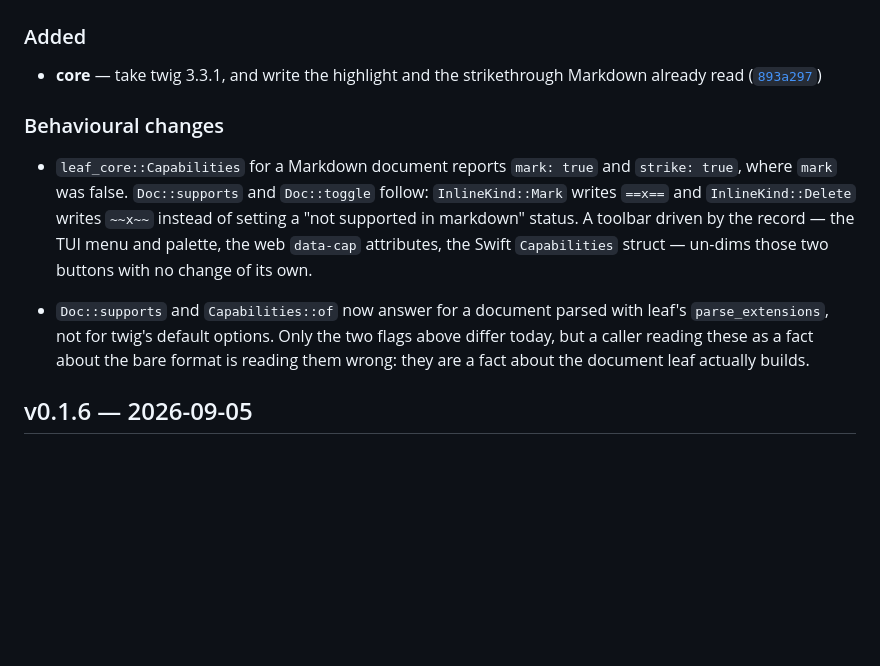
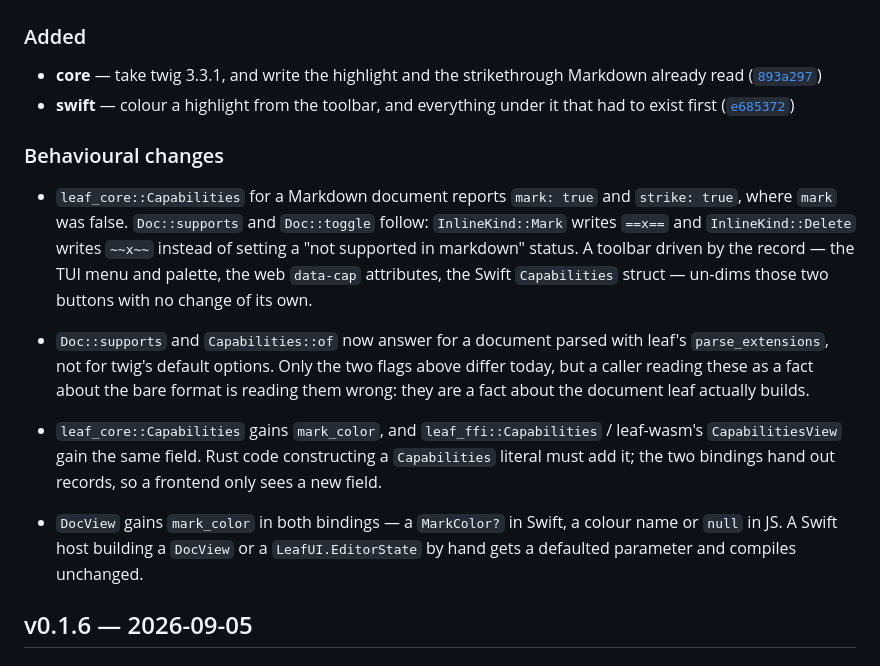
Before and after one commit to diaryx-org/leaf, a Markdown page: docs/CHANGELOG.md, the part around the change. GitHub-like rendering; blank space fills up the shorter version.

Commit message:
chore: regenerate the changelog's unreleased region

```diff
--- a/docs/CHANGELOG.md
+++ b/docs/CHANGELOG.md
@@ -36,6 +36,7 @@ it is at `e32cc88`, the same day. Everything from `v0.2.0` on goes up through
 ### Added
 
 - **core** — take twig 3.3.1, and write the highlight and the strikethrough Markdown already read ([`893a297`](https://github.com/diaryx-org/leaf/commit/893a2974867edf9de38086723c86cd0945f9adc1))
+- **swift** — colour a highlight from the toolbar, and everything under it that had to exist first ([`e685372`](https://github.com/diaryx-org/leaf/commit/e685372bdb9d5e8dfaf2f6062461299b2d3cd80b))
 
 ### Behavioural changes
 
@@ -52,6 +53,16 @@ it is at `e32cc88`, the same day. Everything from `v0.2.0` on goes up through
   options. Only the two flags above differ today, but a caller reading these as
   a fact about the bare format is reading them wrong: they are a fact about the
   document leaf actually builds.
+
+- `leaf_core::Capabilities` gains `mark_color`, and
+  `leaf_ffi::Capabilities` / leaf-wasm's `CapabilitiesView` gain the same field.
+  Rust code constructing a `Capabilities` literal must add it; the two bindings
+  hand out records, so a frontend only sees a new field.
+
+- `DocView` gains `mark_color` in both bindings — a
+  `MarkColor?` in Swift, a colour name or `null` in JS. A Swift host building a
+  `DocView` or a `LeafUI.EditorState` by hand gets a defaulted parameter and
+  compiles unchanged.
 
 <!-- git-cliff:end -->
 
```
